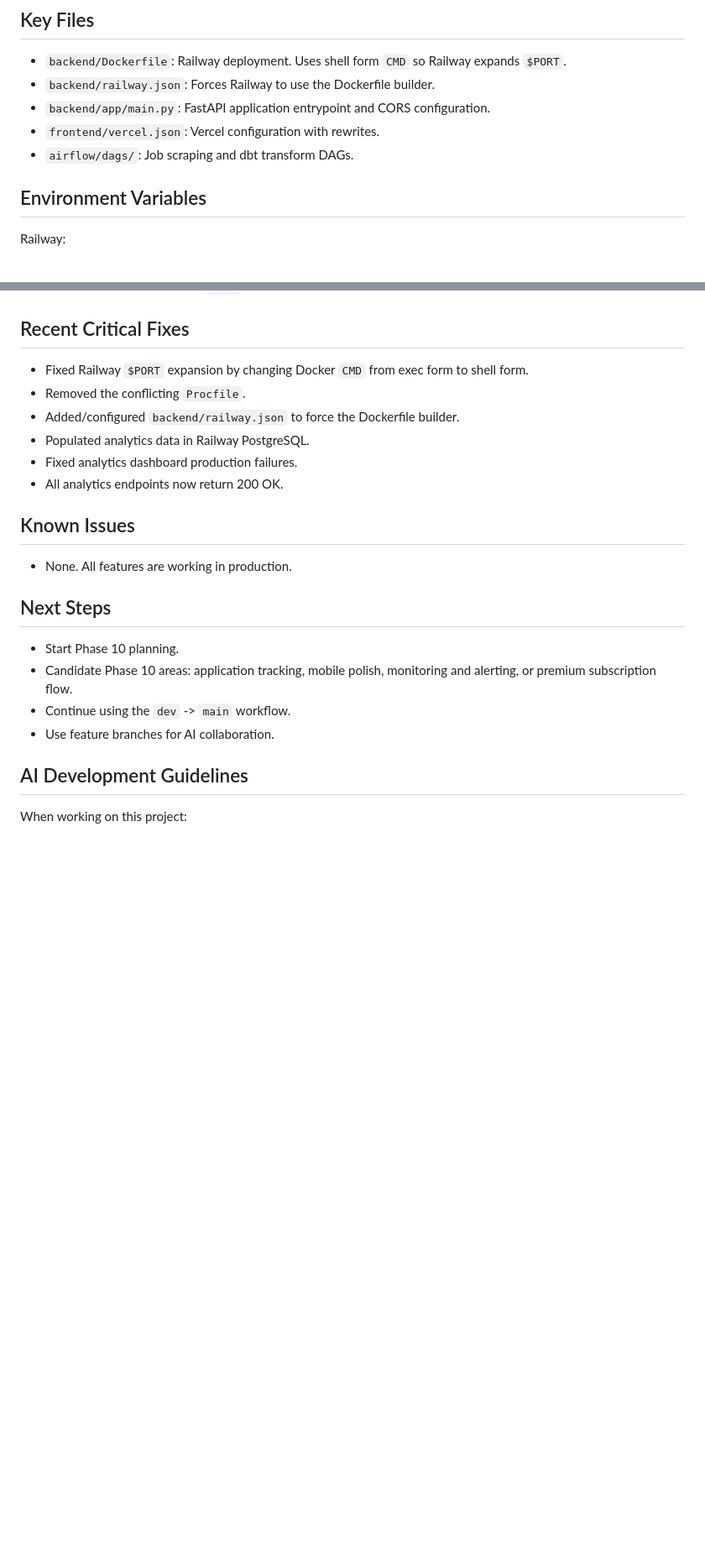
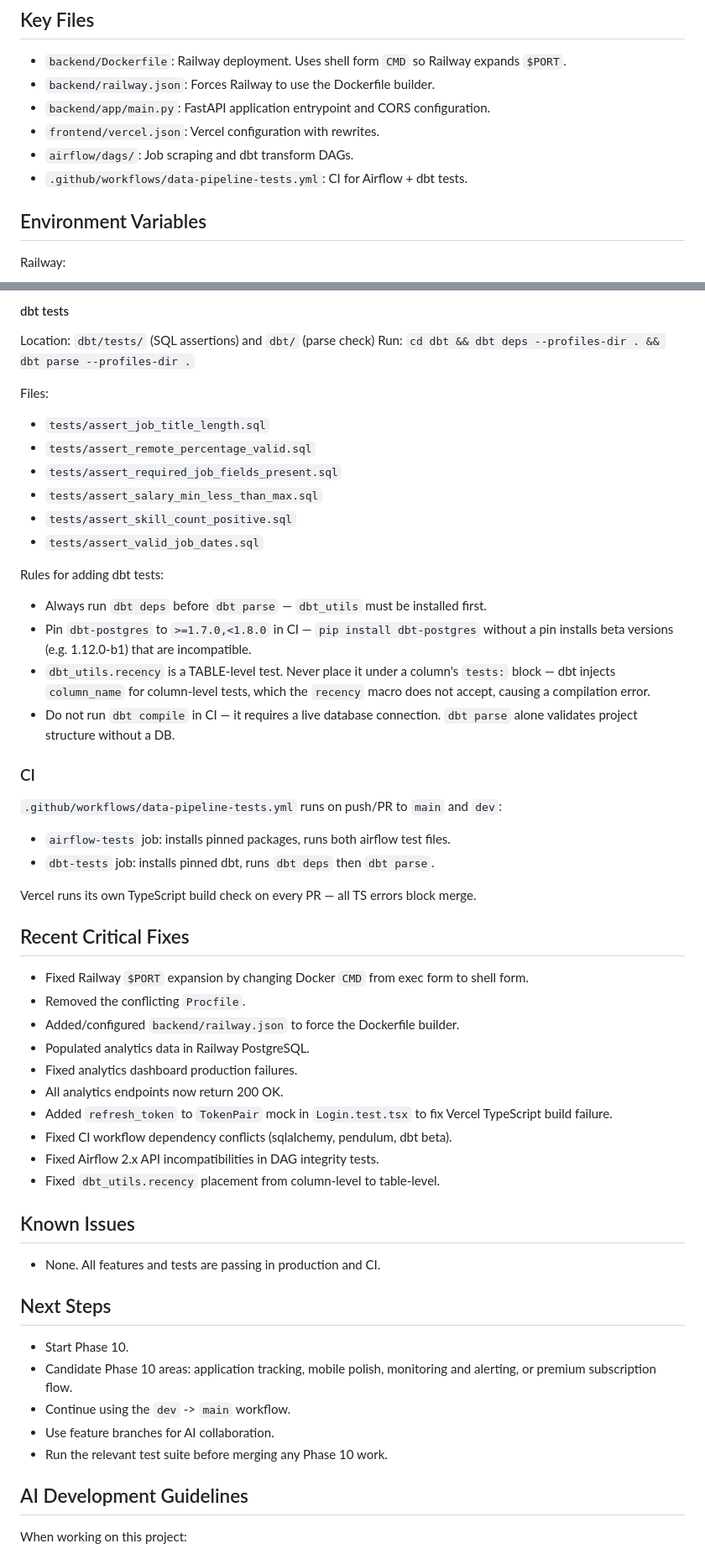
Before and after one commit to Sam-Razavi/applyluma, a Markdown page: CLAUDE.md, 2 parts joined by grey strips. Shown at 84% size. Drawn GitHub-style; blank space fills up the shorter version.

```diff
--- a/CLAUDE.md
+++ b/CLAUDE.md
@@ -88,6 +89,7 @@ External APIs:
 - `backend/app/main.py`: FastAPI application entrypoint and CORS configuration.
 - `frontend/vercel.json`: Vercel configuration with rewrites.
 - `airflow/dags/`: Job scraping and dbt transform DAGs.
+- `.github/workflows/data-pipeline-tests.yml`: CI for Airflow + dbt tests.
 
 ## Environment Variables
 
@@ -108,3 +180,34 @@ Credentials:
+#### dbt tests
+
+Location: `dbt/tests/` (SQL assertions) and `dbt/` (parse check)
+Run: `cd dbt && dbt deps --profiles-dir . && dbt parse --profiles-dir .`
+
+Files:
+- `tests/assert_job_title_length.sql`
+- `tests/assert_remote_percentage_valid.sql`
+- `tests/assert_required_job_fields_present.sql`
+- `tests/assert_salary_min_less_than_max.sql`
+- `tests/assert_skill_count_positive.sql`
+- `tests/assert_valid_job_dates.sql`
+
+Rules for adding dbt tests:
+- Always run `dbt deps` before `dbt parse` — `dbt_utils` must be installed first.
+- Pin `dbt-postgres` to `>=1.7.0,<1.8.0` in CI — `pip install dbt-postgres`
+  without a pin installs beta versions (e.g. 1.12.0-b1) that are incompatible.
+- `dbt_utils.recency` is a TABLE-level test. Never place it under a column's
+  `tests:` block — dbt injects `column_name` for column-level tests, which the
+  `recency` macro does not accept, causing a compilation error.
+- Do not run `dbt compile` in CI — it requires a live database connection.
+  `dbt parse` alone validates project structure without a DB.
+
+### CI
+
+`.github/workflows/data-pipeline-tests.yml` runs on push/PR to `main` and `dev`:
+- `airflow-tests` job: installs pinned packages, runs both airflow test files.
+- `dbt-tests` job: installs pinned dbt, runs `dbt deps` then `dbt parse`.
+
+Vercel runs its own TypeScript build check on every PR — all TS errors block merge.
+
 ## Recent Critical Fixes
 
 - Fixed Railway `$PORT` expansion by changing Docker `CMD` from exec form to
@@ -114,18 +217,24 @@ Credentials:
 - Populated analytics data in Railway PostgreSQL.
 - Fixed analytics dashboard production failures.
 - All analytics endpoints now return 200 OK.
+- Added `refresh_token` to `TokenPair` mock in `Login.test.tsx` to fix Vercel
+  TypeScript build failure.
+- Fixed CI workflow dependency conflicts (sqlalchemy, pendulum, dbt beta).
+- Fixed Airflow 2.x API incompatibilities in DAG integrity tests.
+- Fixed `dbt_utils.recency` placement from column-level to table-level.
 
 ## Known Issues
 
-- None. All features are working in production.
+- None. All features and tests are passing in production and CI.
 
 ## Next Steps
 
-- Start Phase 10 planning.
+- Start Phase 10.
 - Candidate Phase 10 areas: application tracking, mobile polish, monitoring and
   alerting, or premium subscription flow.
 - Continue using the `dev` -> `main` workflow.
 - Use feature branches for AI collaboration.
+- Run the relevant test suite before merging any Phase 10 work.
 
 ## AI Development Guidelines
 
```
Also changed, not shown: other parts of CLAUDE.md (+85 -12 lines).
